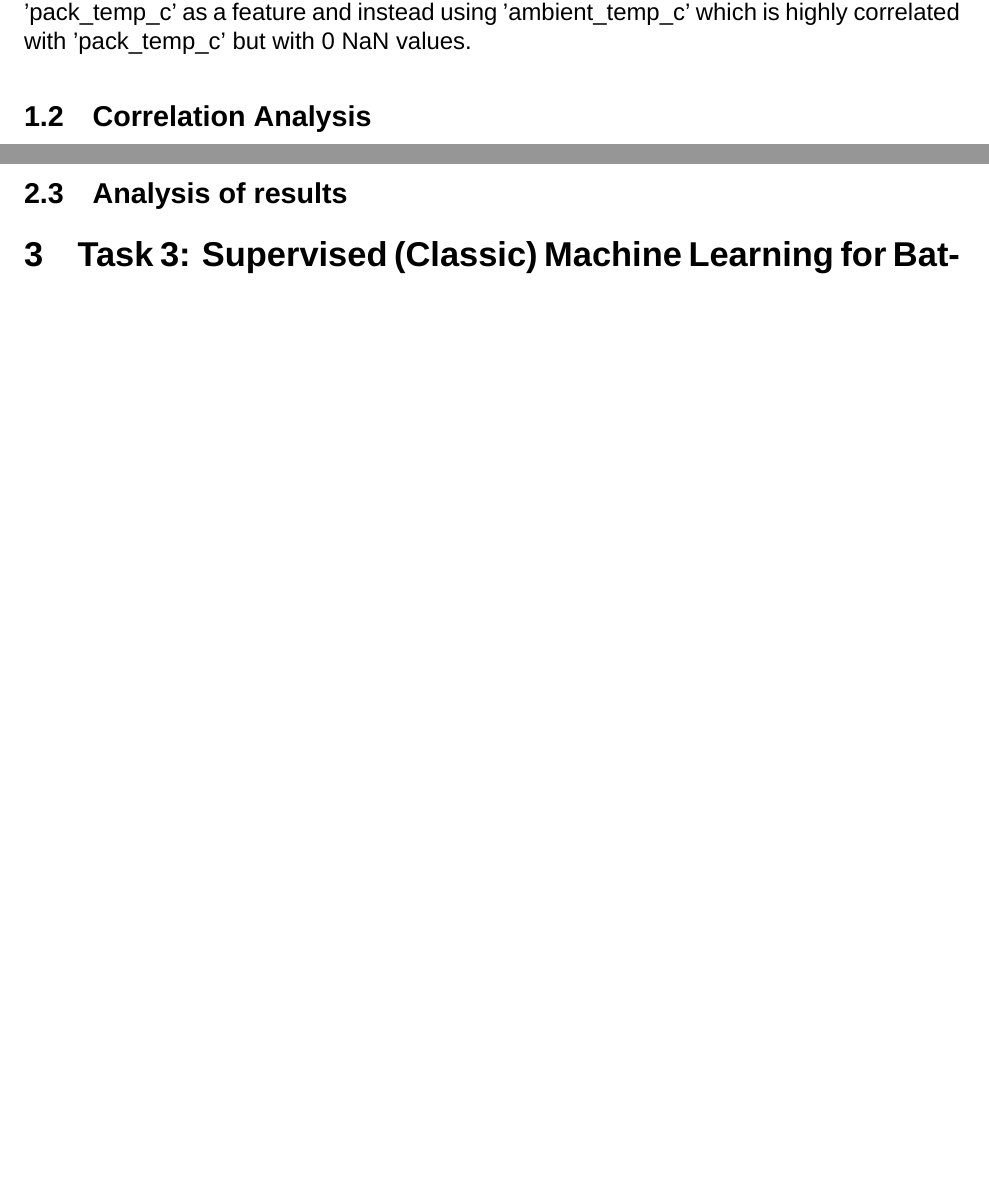
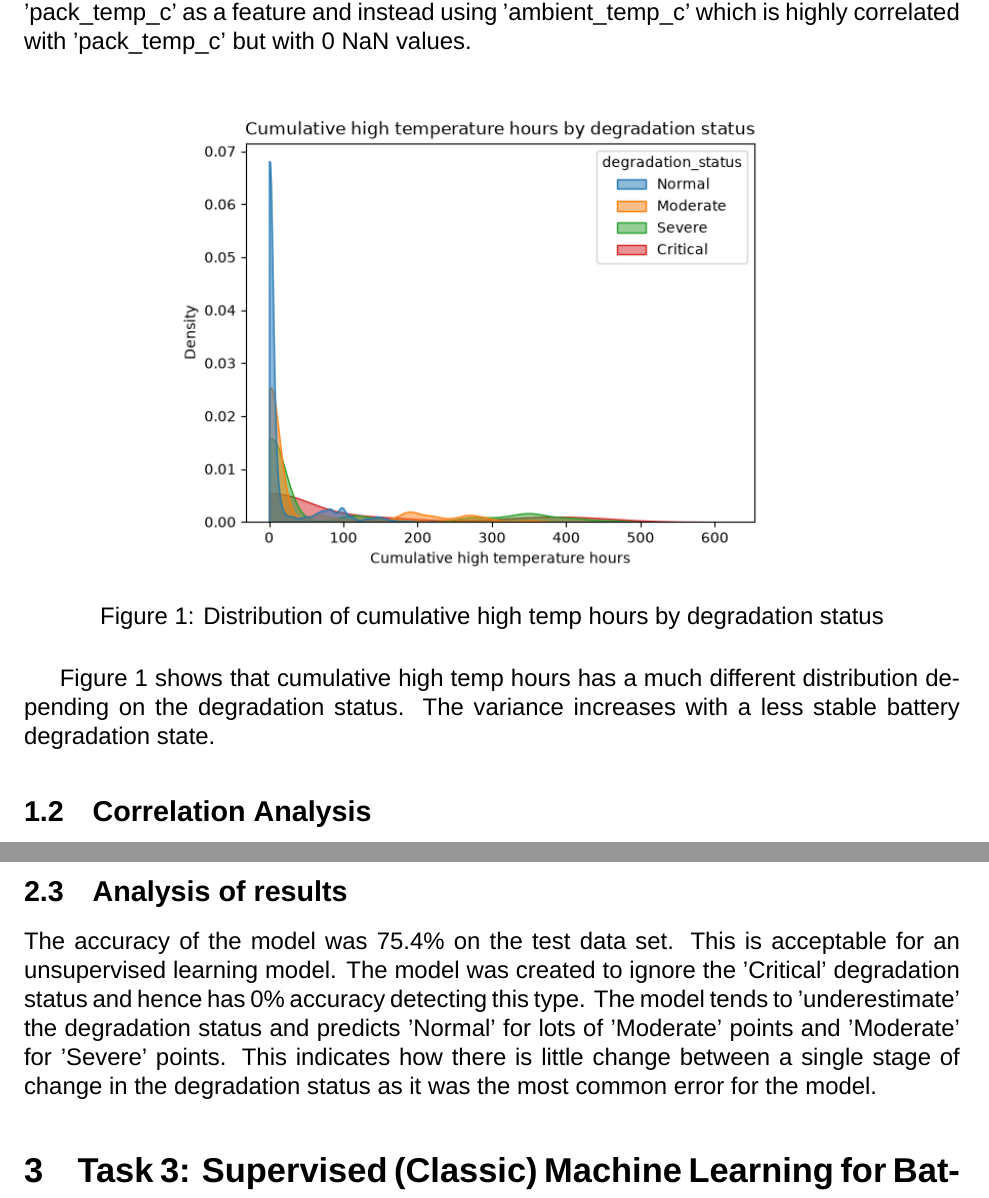
Before and after one commit to leolin25/predicting_battery_useful_life, a LaTeX document (project_report.tex): two parts of pages 3 and 11 of 11 before the commit and two parts of pages 3 and 10 of 10 after it, joined at a grey line, cut so that both start at the same text, the shorter picture padded with empty space. Compiled offline with XeLaTeX; a missing font is replaced by an installed copy or a similar font.

Commit message:
ft: finished task 2

```diff
--- a/project_report.tex
+++ b/project_report.tex
@@ -28,6 +28,15 @@ Something important to note is that the battery dataset has much less data for b
 
 Additionally, the only NaN values in the data set are in 'pack_temp_c'. All other columns have 0 NaN values and this column has 1727 NaN values. This heavily discourages using 'pack_temp_c' as a feature and instead using 'ambient_temp_c' which is highly correlated with 'pack_temp_c' but with 0 NaN values.
 
+\begin{figure}[H]
+    \centering
+    \makebox[\textwidth][c]{\includegraphics[width=0.7\textwidth]{cum_high_temp.png}}
+    \caption{Distribution of cumulative high temp hours by degradation status}
+    \label{fig:timetable}
+\end{figure}
+
+Figure 1 shows that cumulative high temp hours has a much different distribution depending on the degradation status. The variance increases with a less stable battery degradation state.
+
 \subsection{Correlation Analysis}
 
 It is important to analyse the correlation between covariates in the data as a high correlation between covariates could cause multicollinearity which could affect the weighting of some covariates. This can be done using a correlation heat map which visualises the correlation between all numerical covariates in the data.
@@ -157,6 +156,8 @@ The chosen model was GMM with n_component = 90 and covariance_type = 'full'.
 
 \subsection{Analysis of results}
 
+The accuracy of the model was 75.4\% on the test data set. This is acceptable for an unsupervised learning model. The model was created to ignore the 'Critical' degradation status and hence has 0\% accuracy detecting this type. The model tends to 'underestimate' the degradation status and predicts 'Normal' for lots of 'Moderate' points and 'Moderate' for 'Severe' points. This indicates how there is little change between a single stage of change in the degradation status as it was the most common error for the model.
+
 \section{Task 3: Supervised (Classic) Machine Learning for Battery Degradation Analysis }
 
 \section{Task 4: Unsupervised Deep Learning for Battery Degradation Analysis}
```
Also changed, not shown: project_report.tex (12 more changed lines).
